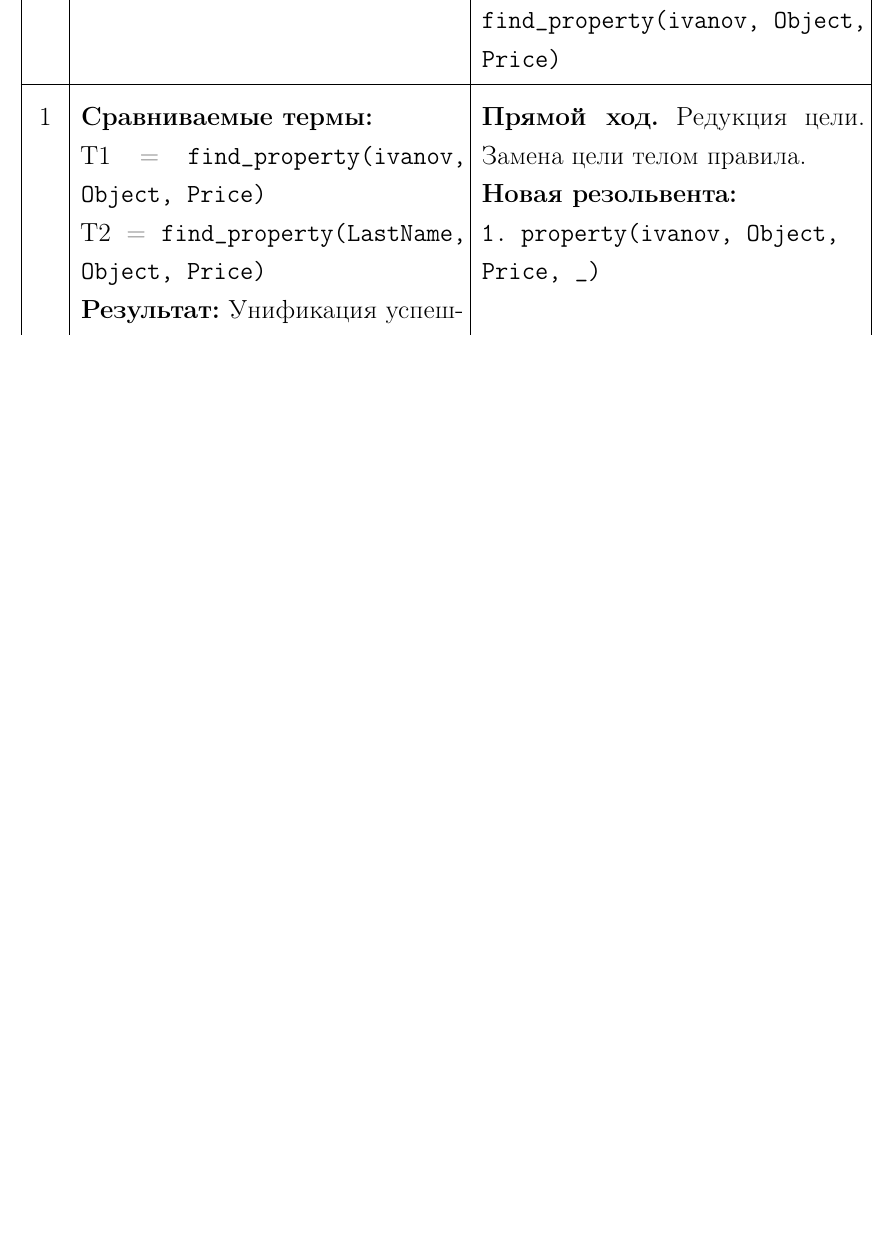
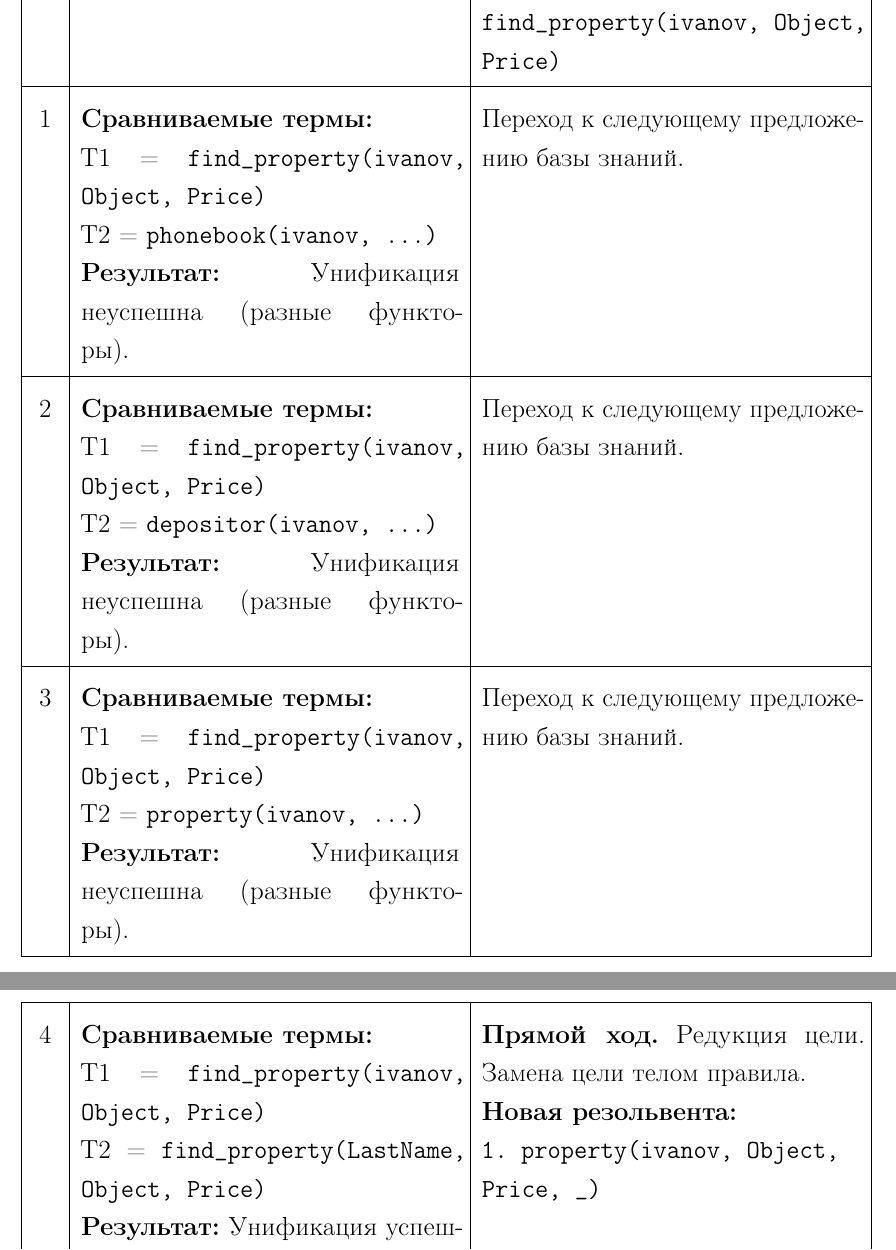
Before and after one commit to da-fuu/IU7_6sem_FiLP, a LaTeX document (lab_08/report/main.tex, which reads lab_08/report/parts/05-exp.tex): part of page 6 of 7 before the commit and two parts of pages 6 and 7 of 9 after it, the two joined at a grey line, cut so that both start at the same text, the shorter picture padded with empty space. The pictures show the PDF file lab_08/report/main.pdf that the author committed with the source.

Commit message:
08 maybe done

```diff
--- a/lab_08/report/parts/05-exp.tex
+++ b/lab_08/report/parts/05-exp.tex
@@ -49,6 +51,30 @@ false.
 	1                                                                                                   &
 	\textbf{Сравниваемые термы:} \newline
 	T1 = \texttt{find\_property(ivanov, Object, Price)} \newline
+	T2 = \texttt{phonebook(ivanov, ...)} \newline
+	\textbf{Результат:} Унификация неуспешна (разные функторы).                                         &
+	Переход к следующему предложению базы знаний.                                                                                                                                                                  \\
+	\hline
+
+	2                                                                                                   &
+	\textbf{Сравниваемые термы:} \newline
+	T1 = \texttt{find\_property(ivanov, Object, Price)} \newline
+	T2 = \texttt{depositor(ivanov, ...)} \newline
+	\textbf{Результат:} Унификация неуспешна (разные функторы).                                         &
+	Переход к следующему предложению базы знаний.                                                                                                                                                                  \\
+	\hline
+
+	3                                                                                                   &
+	\textbf{Сравниваемые термы:} \newline
+	T1 = \texttt{find\_property(ivanov, Object, Price)} \newline
+	T2 = \texttt{property(ivanov, ...)} \newline
+	\textbf{Результат:} Унификация неуспешна (разные функторы).                                         &
+	Переход к следующему предложению базы знаний.                                                                                                                                                                  \\
+	\hline
+
+	4                                                                                                   &
+	\textbf{Сравниваемые термы:} \newline
+	T1 = \texttt{find\_property(ivanov, Object, Price)} \newline
 	T2 = \texttt{find\_property(LastName, Object, Price)} \newline
 	\textbf{Результат:} Унификация успешна. \newline
 	\textbf{Подстановка:} \newline
@@ -58,7 +84,23 @@ false.
 	\texttt{1. property(ivanov, Object, Price, \_)}                                                                                                                                                                \\
 	\hline
 
-	2                                                                                                   &
+	5                                                                                                   &
+	\textbf{Сравниваемые термы:} \newline
+	T1 = \texttt{property(ivanov, Object, Price, \_)} \newline
+	T2 = \texttt{phonebook(ivanov, ...)} \newline
+	\textbf{Результат:} Унификация неуспешна (разные функторы).                                         &
+	Переход к следующему предложению базы знаний.                                                                                                                                                                  \\
+	\hline
+
+	6                                                                                                   &
+	\textbf{Сравниваемые термы:} \newline
+	T1 = \texttt{property(ivanov, Object, Price, \_)} \newline
+	T2 = \texttt{depositor(ivanov, ...)} \newline
+	\textbf{Результат:} Унификация неуспешна (разные функторы).                                         &
+	Переход к следующему предложению базы знаний.                                                                                                                                                                  \\
+	\hline
+
+	7                                                                                                   &
 	\textbf{Сравниваемые термы:} \newline
 	T1 = \texttt{property(ivanov, Object, Price, \_)} \newline
 	T2 = \texttt{property(ivanov, toyota, 2500000, car(black, 'a111aa'))} \newline
```
Also changed, not shown: lab_08/report/main.pdf, lab_08/report/parts/05-exp.tex (10 more changed lines).
